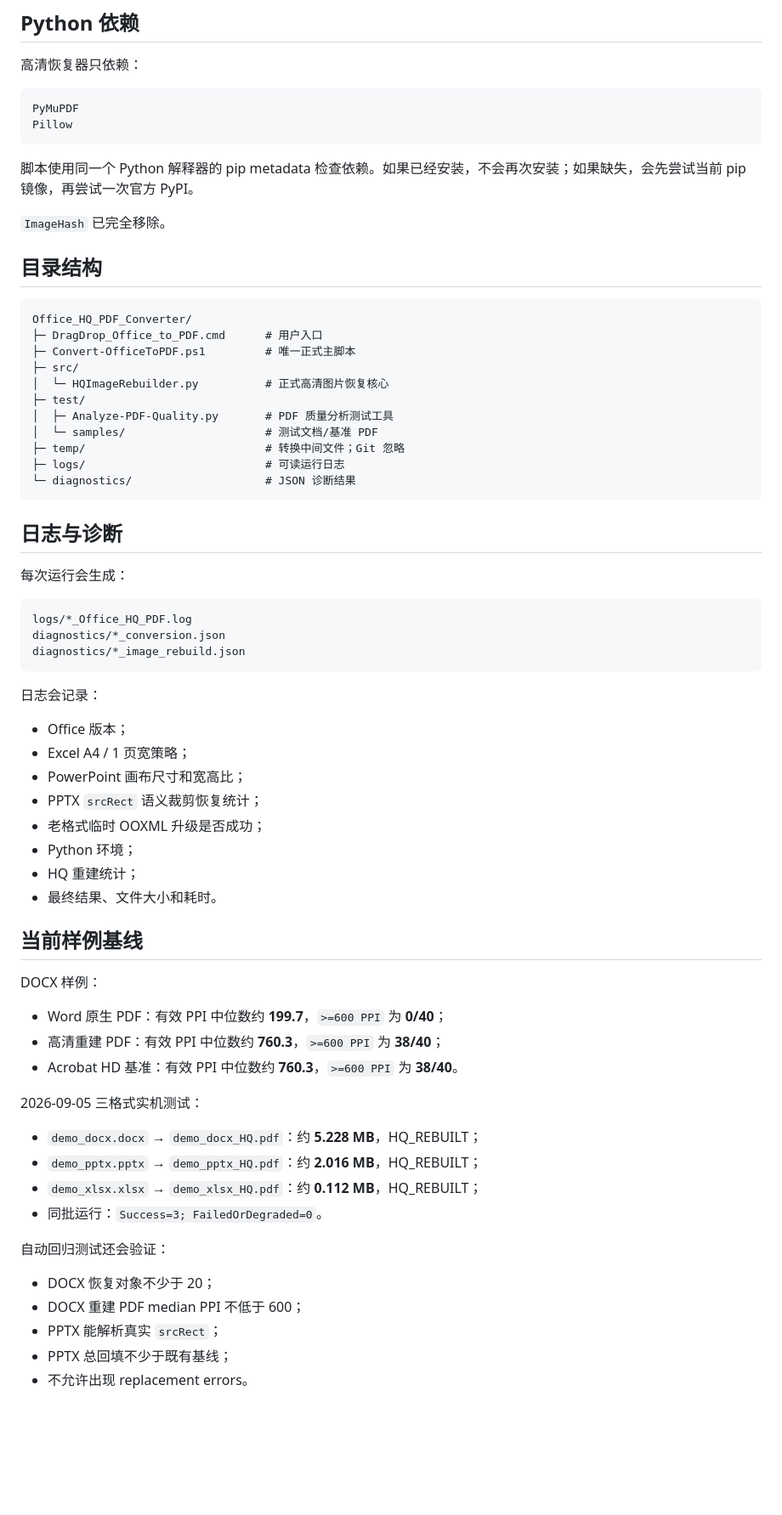
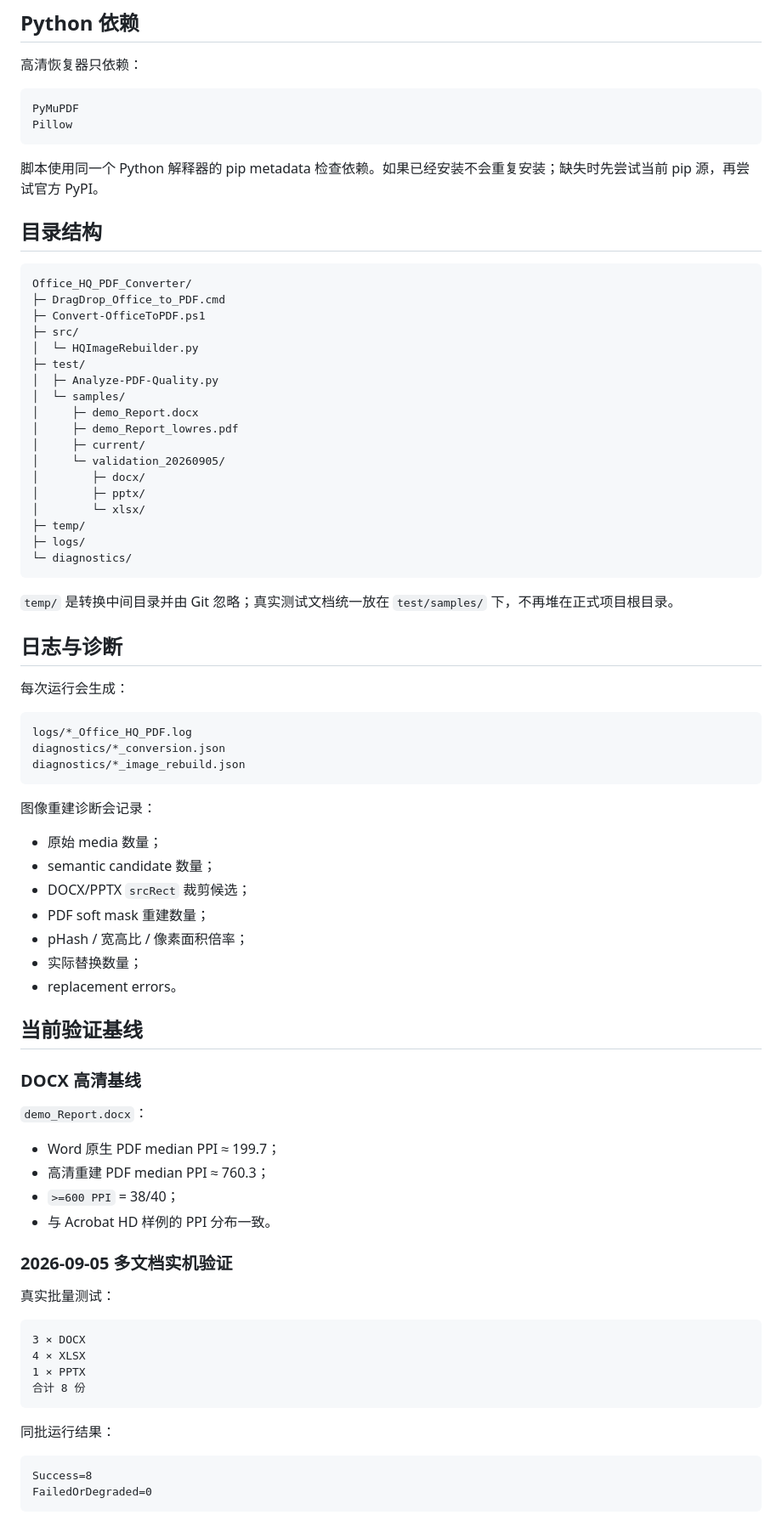
Before and after one commit to Andrew-Hello/My_Test, a Markdown page: Office_HQ_PDF_Converter/README.md, the part around one of its changes. Shown at 85% size. Drawn GitHub-style; blank space fills up the shorter version.

Commit message:
Document DOCX semantic matching and validation baseline

````diff
--- a/Office_HQ_PDF_Converter/README.md
+++ b/Office_HQ_PDF_Converter/README.md
@@ -160,25 +144,32 @@ PyMuPDF
 Pillow
 ```
 
-脚本使用同一个 Python 解释器的 pip metadata 检查依赖。如果已经安装，不会再次安装；如果缺失，会先尝试当前 pip 镜像，再尝试一次官方 PyPI。
-
-`ImageHash` 已完全移除。
+脚本使用同一个 Python 解释器的 pip metadata 检查依赖。如果已经安装不会重复安装；缺失时先尝试当前 pip 源，再尝试官方 PyPI。
 
 ## 目录结构
 
 ```text
 Office_HQ_PDF_Converter/
-├─ DragDrop_Office_to_PDF.cmd      # 用户入口
-├─ Convert-OfficeToPDF.ps1         # 唯一正式主脚本
+├─ DragDrop_Office_to_PDF.cmd
+├─ Convert-OfficeToPDF.ps1
 ├─ src/
-│  └─ HQImageRebuilder.py          # 正式高清图片恢复核心
+│  └─ HQImageRebuilder.py
 ├─ test/
-│  ├─ Analyze-PDF-Quality.py       # PDF 质量分析测试工具
-│  └─ samples/                     # 测试文档/基准 PDF
-├─ temp/                           # 转换中间文件；Git 忽略
-├─ logs/                           # 可读运行日志
-└─ diagnostics/                    # JSON 诊断结果
+│  ├─ Analyze-PDF-Quality.py
+│  └─ samples/
+│     ├─ demo_Report.docx
+│     ├─ demo_Report_lowres.pdf
+│     ├─ current/
+│     └─ validation_20260905/
+│        ├─ docx/
+│        ├─ pptx/
+│        └─ xlsx/
+├─ temp/
+├─ logs/
+└─ diagnostics/
 ```
+
+`temp/` 是转换中间目录并由 Git 忽略；真实测试文档统一放在 `test/samples/` 下，不再堆在正式项目根目录。
 
 ## 日志与诊断
 
@@ -190,36 +181,42 @@ diagnostics/*_conversion.json
 diagnostics/*_image_rebuild.json
 ```
 
-日志会记录：
+图像重建诊断会记录：
 
-- Office 版本；
-- Excel A4 / 1 页宽策略；
-- PowerPoint 画布尺寸和宽高比；
-- PPTX `srcRect` 语义裁剪恢复统计；
-- 老格式临时 OOXML 升级是否成功；
-- Python 环境；
-- HQ 重建统计；
-- 最终结果、文件大小和耗时。
+- 原始 media 数量；
+- semantic candidate 数量；
+- DOCX/PPTX `srcRect` 裁剪候选；
+- PDF soft mask 重建数量；
+- pHash / 宽高比 / 像素面积倍率；
+- 实际替换数量；
+- replacement errors。
 
-## 当前样例基线
+## 当前验证基线
 
-DOCX 样例：
+### DOCX 高清基线
 
-- Word 原生 PDF：有效 PPI 中位数约 **199.7**，`>=600 PPI` 为 **0/40**；
-- 高清重建 PDF：有效 PPI 中位数约 **760.3**，`>=600 PPI` 为 **38/40**；
-- Acrobat HD 基准：有效 PPI 中位数约 **760.3**，`>=600 PPI` 为 **38/40**。
+`demo_Report.docx`：
 
-2026-09-05 三格式实机测试：
+- Word 原生 PDF median PPI ≈ 199.7；
+- 高清重建 PDF median PPI ≈ 760.3；
+- `>=600 PPI` = 38/40；
+- 与 Acrobat HD 样例的 PPI 分布一致。
 
-- `demo_docx.docx` → `demo_docx_HQ.pdf`：约 **5.228 MB**，HQ_REBUILT；
-- `demo_pptx.pptx` → `demo_pptx_HQ.pdf`：约 **2.016 MB**，HQ_REBUILT；
-- `demo_xlsx.xlsx` → `demo_xlsx_HQ.pdf`：约 **0.112 MB**，HQ_REBUILT；
-- 同批运行：`Success=3; FailedOrDegraded=0`。
+### 2026-09-05 多文档实机验证
 
-自动回归测试还会验证：
+真实批量测试：
 
-- DOCX 恢复对象不少于 20；
-- DOCX 重建 PDF median PPI 不低于 600；
-- PPTX 能解析真实 `srcRect`；
-- PPTX 总回填不少于既有基线；
-- 不允许出现 replacement errors。
+```text
+3 × DOCX
+4 × XLSX
+1 × PPTX
+合计 8 份
+```
+
+同批运行结果：
+
+```text
+Success=8
+FailedOrDegraded=0
+```
+
````
Also changed, not shown: other parts of Office_HQ_PDF_Converter/README.md (+77 -73 lines).
